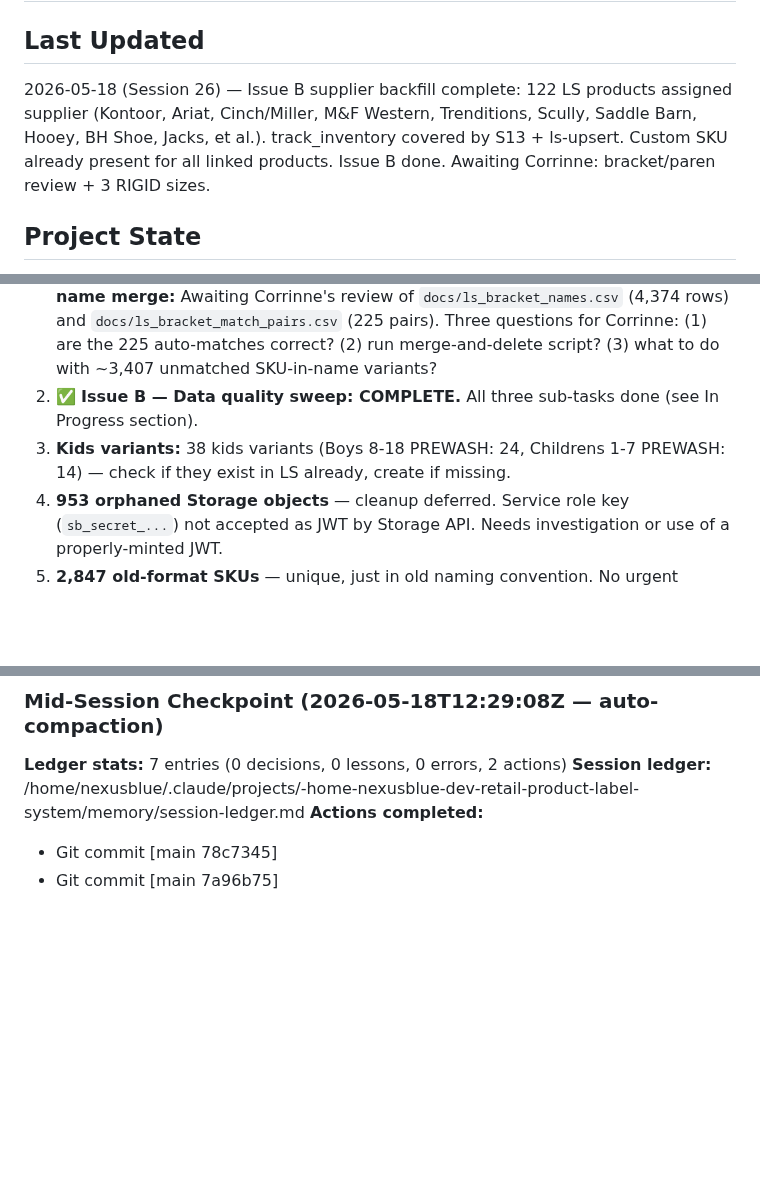
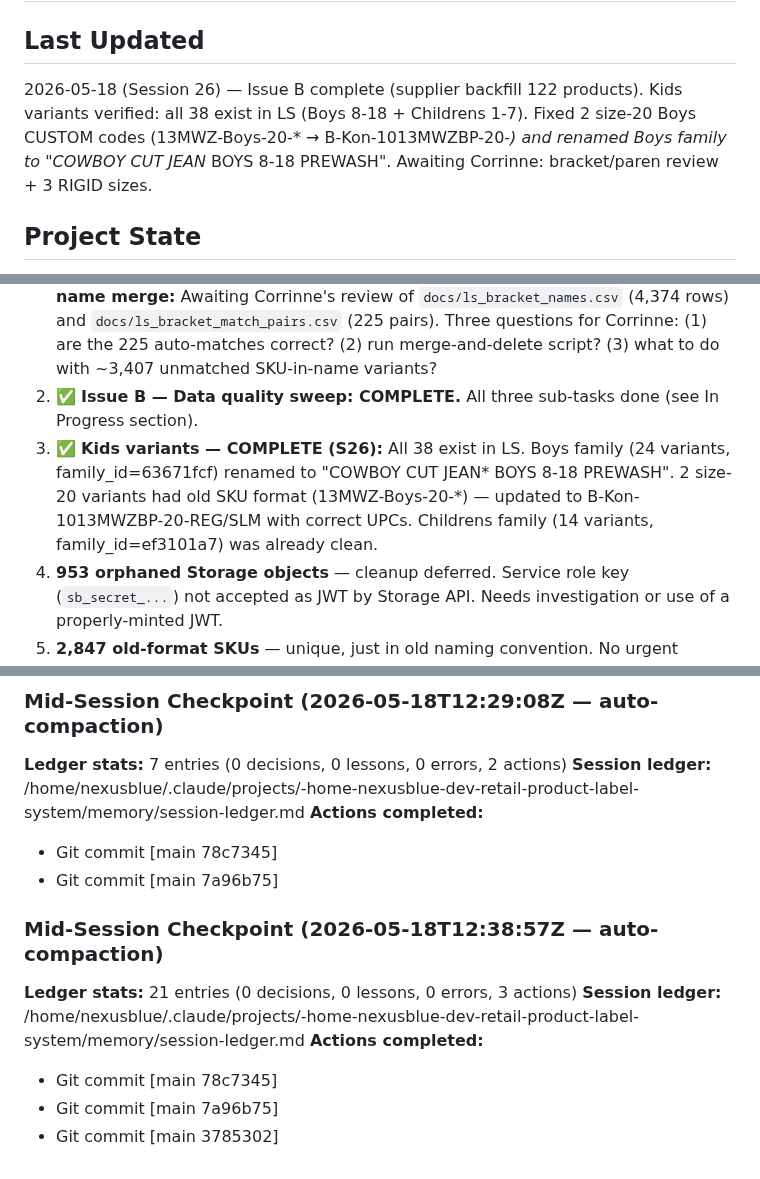
Before and after one commit to NexusBlueDev/retail-product-label-system, a Markdown page: HANDOFF.md, 3 parts joined by grey strips. GitHub-like rendering; blank space fills up the shorter version.

Commit message:
ops: S26 — kids variants verified (38/38 in LS), 2 size-20 SKU fixes, Boys family renamed
Co-Authored-By: Claude Sonnet 4.6 <noreply@anthropic.com>

```diff
--- a/HANDOFF.md
+++ b/HANDOFF.md
@@ -1,7 +1,7 @@
 # HANDOFF — Retail Product Label System
 
 ## Last Updated
-2026-05-18 (Session 26) — Issue B supplier backfill complete: 122 LS products assigned supplier (Kontoor, Ariat, Cinch/Miller, M&F Western, Trenditions, Scully, Saddle Barn, Hooey, BH Shoe, Jacks, et al.). track_inventory covered by S13 + ls-upsert. Custom SKU already present for all linked products. Issue B done. Awaiting Corrinne: bracket/paren review + 3 RIGID sizes.
+2026-05-18 (Session 26) — Issue B complete (supplier backfill 122 products). Kids variants verified: all 38 exist in LS (Boys 8-18 + Childrens 1-7). Fixed 2 size-20 Boys CUSTOM codes (13MWZ-Boys-20-* → B-Kon-1013MWZBP-20-*) and renamed Boys family to "COWBOY CUT JEAN* BOYS 8-18 PREWASH". Awaiting Corrinne: bracket/paren review + 3 RIGID sizes.
 
 ## Project State
 Production app (v6.0) with four operational modes + Lightspeed POS integration. Post-login menu leads to:
@@ -65,7 +65,7 @@ All images in Supabase Storage (`product-images` bucket). Products have `status`
 1. **Corrinne: add 3 missing RIGID sizes via LS UI** under "COWBOY CUT JEAN* ORIGINAL FIT RIGID": Size 48-32 (SKU: M-Kon-1013MWZXS-48-32, UPC: 051071393225), 50-32 (M-Kon-1013MWZXS-50-32, 051071393249), 52-32 (M-Kon-1013MWZXS-52-32, 051071393263). Supply price $20.50 each.
 1b. **Bracket/paren name merge:** Awaiting Corrinne's review of `docs/ls_bracket_names.csv` (4,374 rows) and `docs/ls_bracket_match_pairs.csv` (225 pairs). Three questions for Corrinne: (1) are the 225 auto-matches correct? (2) run merge-and-delete script? (3) what to do with ~3,407 unmatched SKU-in-name variants?
 2. ✅ **Issue B — Data quality sweep: COMPLETE.** All three sub-tasks done (see In Progress section).
-5. **Kids variants:** 38 kids variants (Boys 8-18 PREWASH: 24, Childrens 1-7 PREWASH: 14) — check if they exist in LS already, create if missing.
+5. ✅ **Kids variants — COMPLETE (S26):** All 38 exist in LS. Boys family (24 variants, family_id=63671fcf) renamed to "COWBOY CUT JEAN* BOYS 8-18 PREWASH". 2 size-20 variants had old SKU format (13MWZ-Boys-20-*) — updated to B-Kon-1013MWZBP-20-REG/SLM with correct UPCs. Childrens family (14 variants, family_id=ef3101a7) was already clean.
 6. **953 orphaned Storage objects** — cleanup deferred. Service role key (`sb_secret_...`) not accepted as JWT by Storage API. Needs investigation or use of a properly-minted JWT.
 7. **2,847 old-format SKUs** — unique, just in old naming convention. No urgent cleanup needed.
 8. **Remaining missing barcodes** — ~8,000 LS products still missing UPC. No source data available; no action possible.
@@ -1383,3 +1383,11 @@ Thank you again for the thorough review — this directly improves what Lightspe
 **Actions completed:**
 - Git commit [main 78c7345]
 - Git commit [main 7a96b75]
+
+### Mid-Session Checkpoint (2026-05-18T12:38:57Z — auto-compaction)
+**Ledger stats:** 21 entries (0 decisions, 0 lessons, 0 errors, 3 actions)
+**Session ledger:** /home/nexusblue/.claude/projects/-home-nexusblue-dev-retail-product-label-system/memory/session-ledger.md
+**Actions completed:**
+- Git commit [main 78c7345]
+- Git commit [main 7a96b75]
+- Git commit [main 3785302]
```
